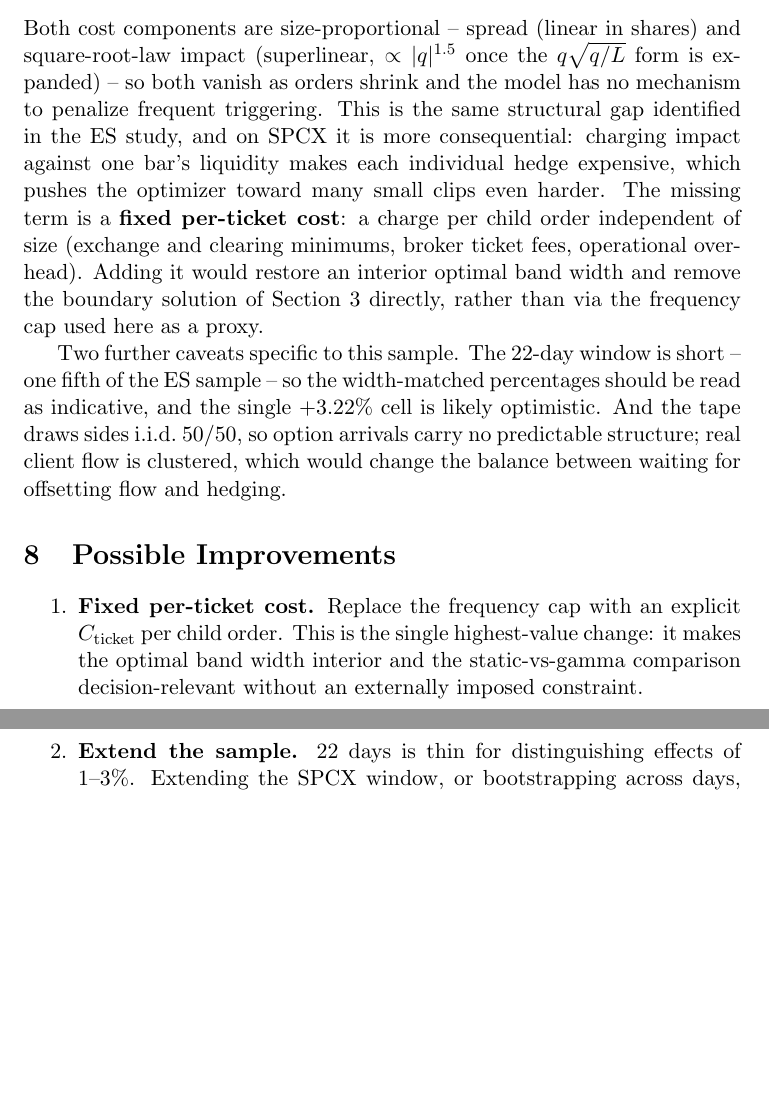
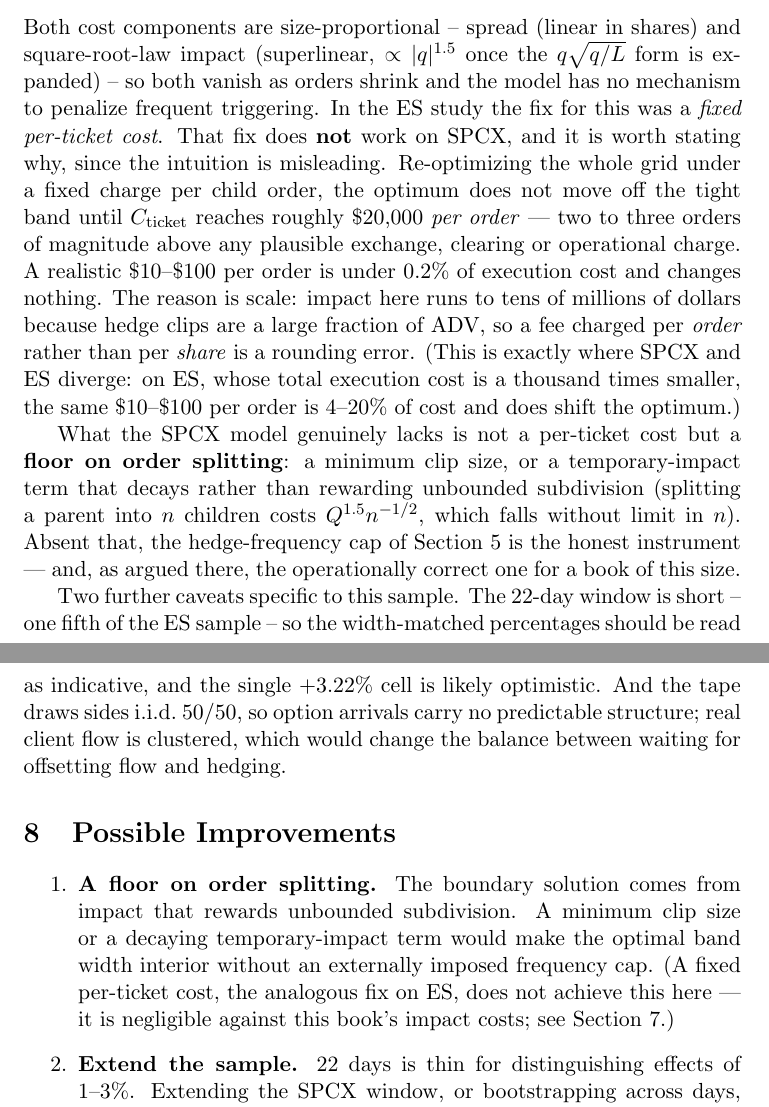
Before and after one commit to LJPxx084/JPM_Optimal_Intraday_Delta_Hedging_Strategy, a LaTeX document (docs/spcx_gamma_bands.tex): two parts of pages 6 and 7 of 7, joined at a grey line, cut so that both start at the same text, the shorter picture padded with empty space. Compiled offline with pdfLaTeX.

Commit message:
Fix per-ticket-cost claims in the LaTeX docs to match the measured sweeps
The per-ticket cost behaves oppositely on the two books; the docs previously
asserted a single fix for both. Corrected using verified sweeps that
re-optimize each grid under a fixed charge per child order:

- SPCX: a per-ticket cost is NEGLIGIBLE. The optimum does not leave the tight
  band until ~$20,000 per order; a realistic $10-$100 is <0.2% of execution
  cost. spcx_gamma_bands.tex previously called it "the single highest-value
  change" -- corrected. The genuinely missing ingredient is a floor on order
  splitting (minimum clip size, or decaying temporary impact); the
  hedge-frequency cap is the faithful instrument, not a proxy for a fee.

- ES: a per-ticket cost IS first-order and its claim stands. Strengthened
  results_and_improvements.tex with the numbers: $10/order ~= 9% of exec cost,
  and ~$100/order moves the optimum off the tight band (79 -> 24 hedges/day).

- dynamic_band_model.tex: reconciled the shared methodology and the ES-vs-SPCX
  comparison to state the divergence explicitly.

The ~1000x gap in execution cost between the books is why a per-ORDER fee is
material on ES but a rounding error on SPCX, whose impact costs run to tens of
millions. Notebook 06 already carries the SPCX sweep as evidence.

Co-Authored-By: Claude Opus 4.8 <noreply@anthropic.com>

```diff
--- a/docs/spcx_gamma_bands.tex
+++ b/docs/spcx_gamma_bands.tex
@@ -255,13 +257,24 @@ tightens where the residual would otherwise be parked, leaving edge targeting li
 Both cost components are size-proportional -- spread (linear in shares) and square-root-law
 impact (superlinear, $\propto \lvert q \rvert^{1.5}$ once the $q\sqrt{q/L}$ form is
 expanded) -- so both vanish as orders shrink and the model has no mechanism to penalize
-frequent triggering. This is the same structural gap identified in the ES study, and on
-SPCX it is more consequential: charging impact against one bar's liquidity makes each
-individual hedge expensive, which pushes the optimizer toward many small clips even
-harder. The missing term is a \textbf{fixed per-ticket cost}: a charge per child order
-independent of size (exchange and clearing minimums, broker ticket fees, operational
-overhead). Adding it would restore an interior optimal band width and remove the boundary
-solution of Section~3 directly, rather than via the frequency cap used here as a proxy.
+frequent triggering. In the ES study the fix for this was a \emph{fixed per-ticket cost}.
+That fix does \textbf{not} work on SPCX, and it is worth stating why, since the intuition
+is misleading. Re-optimizing the whole grid under a fixed charge per child order, the
+optimum does not move off the tight band until $C_{\text{ticket}}$ reaches roughly
+\$20{,}000 \emph{per order} --- two to three orders of magnitude above any plausible
+exchange, clearing or operational charge. A realistic \$10--\$100 per order is under
+$0.2\%$ of execution cost and changes nothing. The reason is scale: impact here runs to
+tens of millions of dollars because hedge clips are a large fraction of ADV, so a fee
+charged per \emph{order} rather than per \emph{share} is a rounding error. (This is exactly
+where SPCX and ES diverge: on ES, whose total execution cost is a thousand times smaller,
+the same \$10--\$100 per order is $4$--$20\%$ of cost and does shift the optimum.)
+
+What the SPCX model genuinely lacks is not a per-ticket cost but a \textbf{floor on order
+splitting}: a minimum clip size, or a temporary-impact term that decays rather than
+rewarding unbounded subdivision (splitting a parent into $n$ children costs
+$Q^{1.5}n^{-1/2}$, which falls without limit in $n$). Absent that, the hedge-frequency cap
+of Section~5 is the honest instrument --- and, as argued there, the operationally correct
+one for a book of this size.
 
 Two further caveats specific to this sample. The 22-day window is short -- one fifth of
 the ES sample -- so the width-matched percentages should be read as indicative, and the
@@ -272,10 +285,11 @@ change the balance between waiting for offsetting flow and hedging.
 \section{Possible Improvements}
 
 \begin{enumerate}
-\item \textbf{Fixed per-ticket cost.} Replace the frequency cap with an explicit
-  $C_{\text{ticket}}$ per child order. This is the single highest-value change: it makes
-  the optimal band width interior and the static-vs-gamma comparison decision-relevant
-  without an externally imposed constraint.
+\item \textbf{A floor on order splitting.} The boundary solution comes from impact that
+  rewards unbounded subdivision. A minimum clip size or a decaying temporary-impact term
+  would make the optimal band width interior without an externally imposed frequency cap.
+  (A fixed per-ticket cost, the analogous fix on ES, does not achieve this here --- it is
+  negligible against this book's impact costs; see Section~7.)
 \item \textbf{Extend the sample.} 22 days is thin for distinguishing effects of 1--3\%.
   Extending the SPCX window, or bootstrapping across days, would put error bars on the
   width-matched edge.
```
Also changed, not shown: docs/dynamic_band_model.tex (+17 -8 lines), docs/results_and_improvements.tex (+11 -4 lines), docs/spcx_gamma_bands.tex (8 more changed lines).
